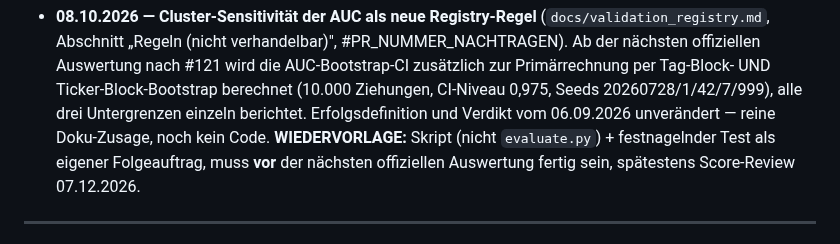
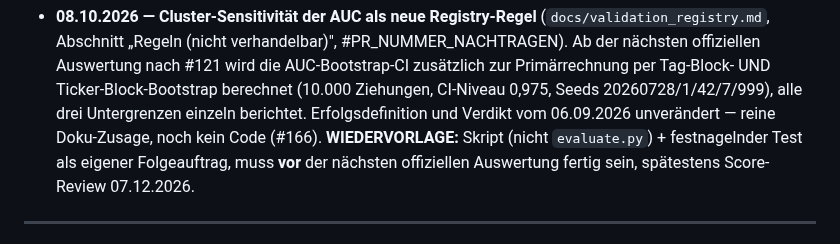
Before and after one commit to easywebb911/Elliott-Report, a Markdown page: SESSION_HANDOVER.md, the part around the change. Drawn GitHub-style.

Commit message:
docs(handover): PR-Nummer #166 nachtragen
Co-Authored-By: Claude Sonnet 5 <noreply@anthropic.com>
Claude-Session: https://claude.ai/code/session_01PTLtSRNjMa2jmjyFLLYgBJ

```diff
--- a/SESSION_HANDOVER.md
+++ b/SESSION_HANDOVER.md
@@ -789,7 +789,7 @@ bewusst **weg** (Rauschen); erst wieder aufgreifen, wenn Easy es ausdrücklich w
   Tag-Block- UND Ticker-Block-Bootstrap berechnet (10.000 Ziehungen,
   CI-Niveau 0,975, Seeds 20260728/1/42/7/999), alle drei Untergrenzen
   einzeln berichtet. Erfolgsdefinition und Verdikt vom 06.09.2026
-  unverändert — reine Doku-Zusage, noch kein Code. **WIEDERVORLAGE:**
+  unverändert — reine Doku-Zusage, noch kein Code (#166). **WIEDERVORLAGE:**
   Skript (nicht `evaluate.py`) + festnagelnder Test als eigener
   Folgeauftrag, muss **vor** der nächsten offiziellen Auswertung fertig
   sein, spätestens Score-Review 07.12.2026.
```
